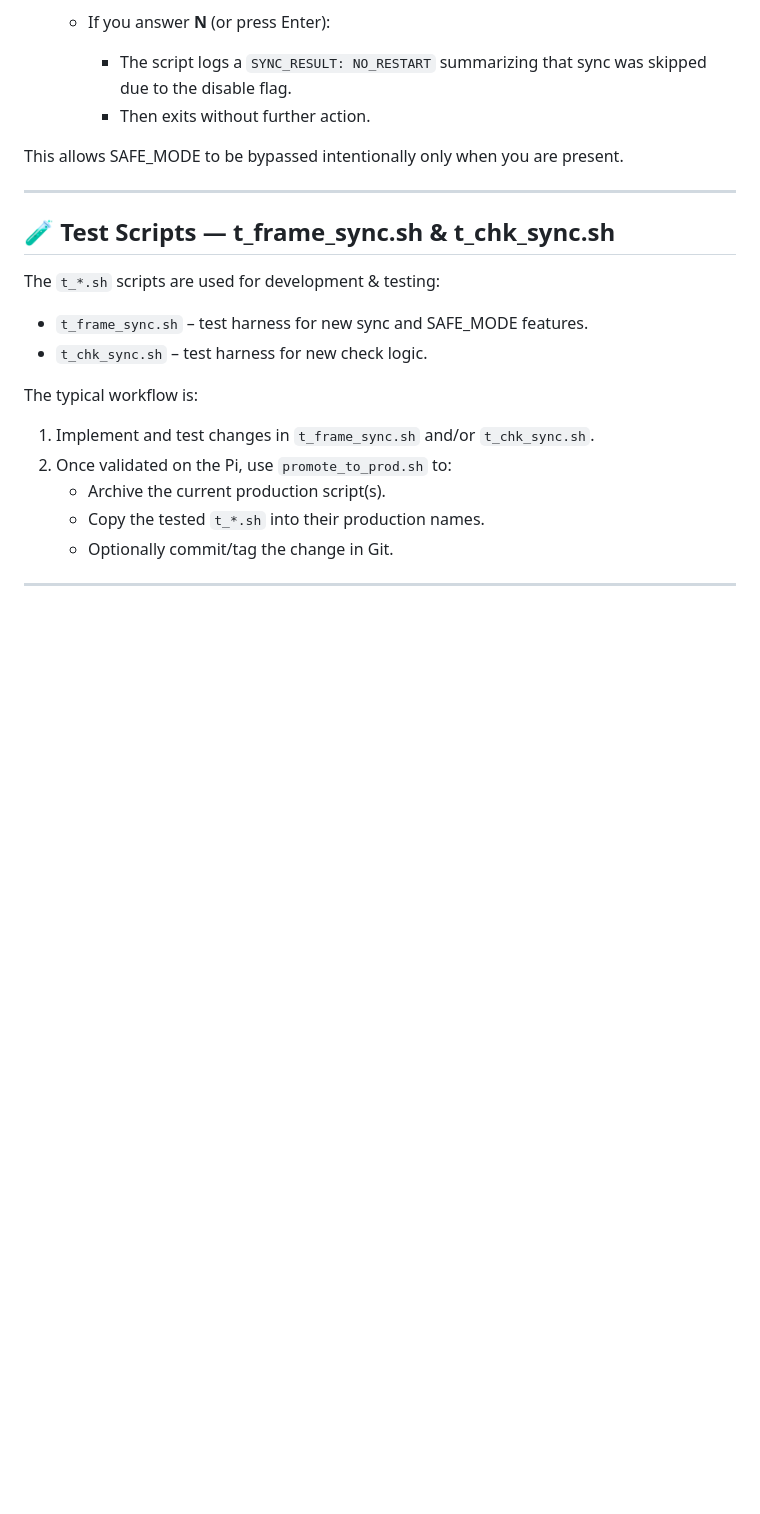
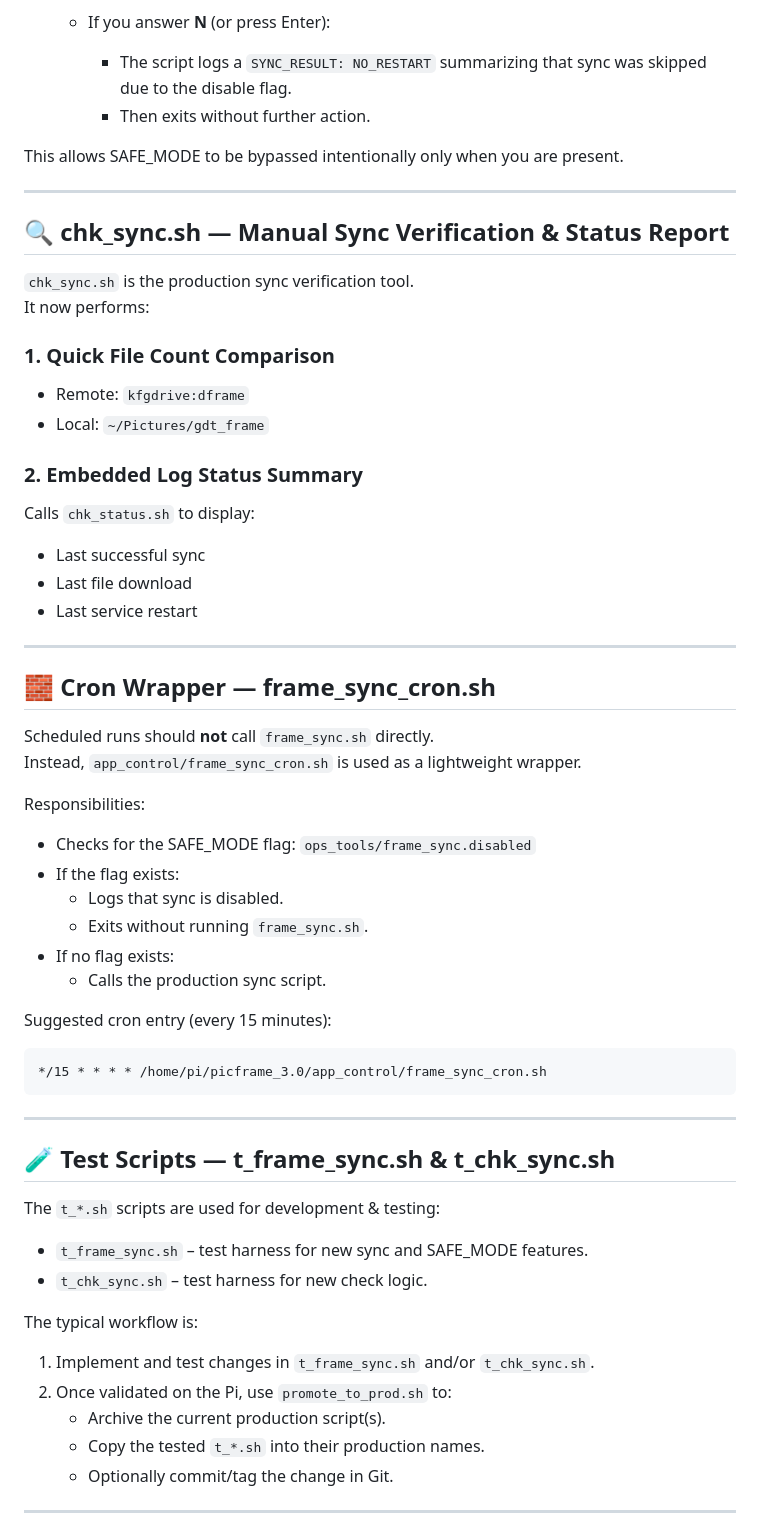
Before and after one commit to watmatt00/picframe_3.0, a Markdown page: README.md, the part around the change printed below. Rendered like a GitHub page; blank space fills up the shorter version.

````diff
--- a/README.md
+++ b/README.md
@@ -185,6 +140,44 @@ cd ~/picframe_3.0/ops_tools
 
 This allows SAFE_MODE to be bypassed intentionally only when you are present.
 
+---
+
+## 🔍 chk_sync.sh — Manual Sync Verification & Status Report
+
+`chk_sync.sh` is the production sync verification tool.
+It now performs:
+
+### 1. Quick File Count Comparison
+- Remote: `kfgdrive:dframe`
+- Local:  `~/Pictures/gdt_frame`
+
+### 2. Embedded Log Status Summary
+Calls `chk_status.sh` to display:
+- Last successful sync
+- Last file download
+- Last service restart
+
+---
+
+## 🧱 Cron Wrapper — frame_sync_cron.sh
+
+Scheduled runs should **not** call `frame_sync.sh` directly.
+Instead, `app_control/frame_sync_cron.sh` is used as a lightweight wrapper.
+
+Responsibilities:
+
+- Checks for the SAFE_MODE flag: `ops_tools/frame_sync.disabled`
+- If the flag exists:
+  - Logs that sync is disabled.
+  - Exits without running `frame_sync.sh`.
+- If no flag exists:
+  - Calls the production sync script.
+
+Suggested cron entry (every 15 minutes):
+
+```cron
+*/15 * * * * /home/pi/picframe_3.0/app_control/frame_sync_cron.sh
+```
 ---
 
 ## 🧪 Test Scripts — t_frame_sync.sh & t_chk_sync.sh
````
Also changed, not shown: other parts of README.md (+0 -45 lines), README_UPDATED.md (added, +86 -0 lines).
